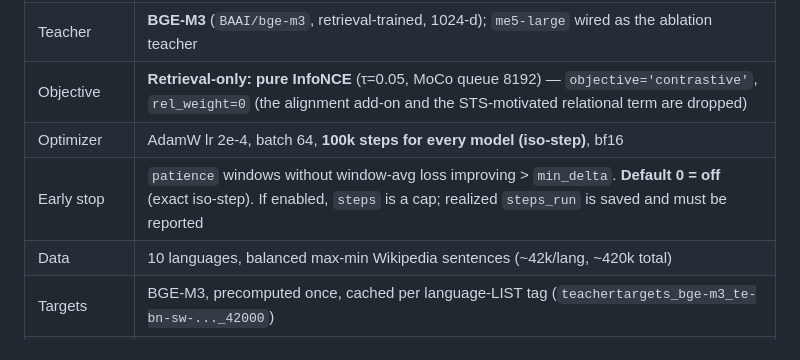
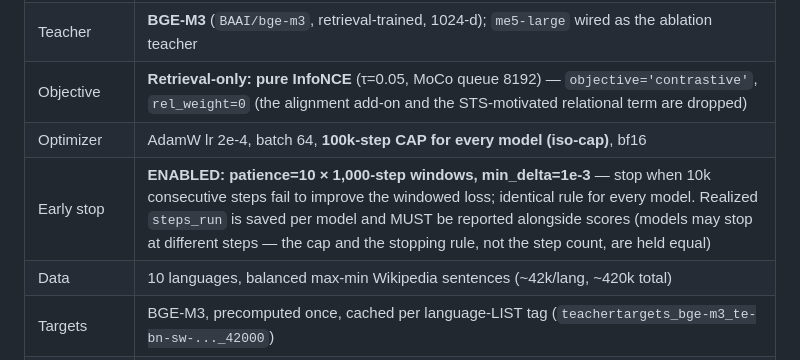
Before and after one commit to Aarushvinod/embedding-research, a Markdown page: RETRIEVAL_EXPERIMENT.md, the part around the change. Drawn GitHub-style.

Commit message:
Protocol: record enabled patience (10 x 1k windows) + iso-cap framing
Co-Authored-By: Claude Opus 4.8 (1M context) <noreply@anthropic.com>

```diff
--- a/RETRIEVAL_EXPERIMENT.md
+++ b/RETRIEVAL_EXPERIMENT.md
@@ -56,8 +56,8 @@ comparison stays internally fair — and both ByT5/mT5 saw yo in mC4 pretraining
 | Students | `google/byt5-{small,base,large}` vs `google/mt5-{small,base,large}` (encoder-only + attn pool + 1024-d head) |
 | Teacher | **BGE-M3** (`BAAI/bge-m3`, retrieval-trained, 1024-d); `me5-large` wired as the ablation teacher |
 | Objective | **Retrieval-only: pure InfoNCE** (τ=0.05, MoCo queue 8192) — `objective='contrastive'`, `rel_weight=0` (the alignment add-on and the STS-motivated relational term are dropped) |
-| Optimizer | AdamW lr 2e-4, batch 64, **100k steps for every model (iso-step)**, bf16 |
-| Early stop | `patience` windows without window-avg loss improving > `min_delta`. **Default 0 = off** (exact iso-step). If enabled, `steps` is a cap; realized `steps_run` is saved and must be reported |
+| Optimizer | AdamW lr 2e-4, batch 64, **100k-step CAP for every model (iso-cap)**, bf16 |
+| Early stop | **ENABLED: patience=10 × 1,000-step windows, min_delta=1e-3** — stop when 10k consecutive steps fail to improve the windowed loss; identical rule for every model. Realized `steps_run` is saved per model and MUST be reported alongside scores (models may stop at different steps — the cap and the stopping rule, not the step count, are held equal) |
 | Data | 10 languages, balanced max-min Wikipedia sentences (~42k/lang, ~420k total) |
 | Targets | BGE-M3, precomputed once, cached per language-LIST tag (`teachertargets_bge-m3_te-bn-sw-..._42000`) |
 | Pooling | `attn` for byte AND subword (fair) |
```
